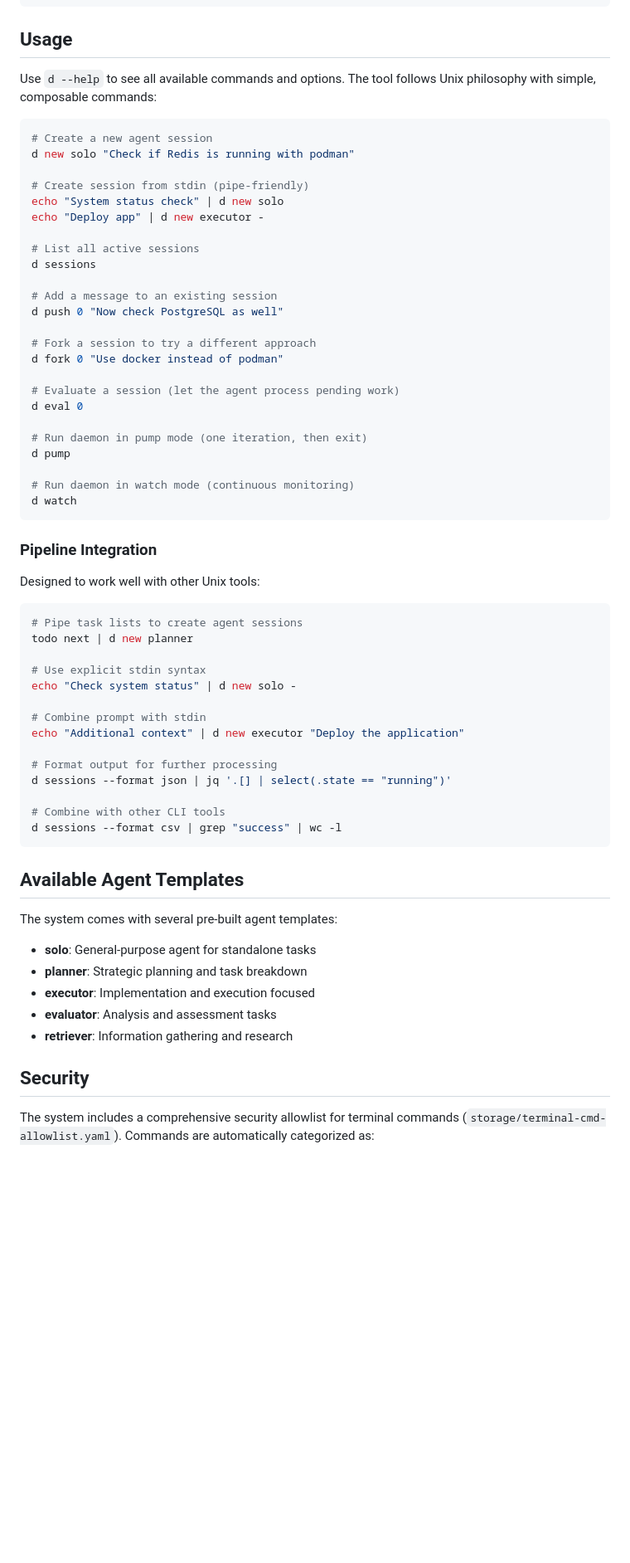
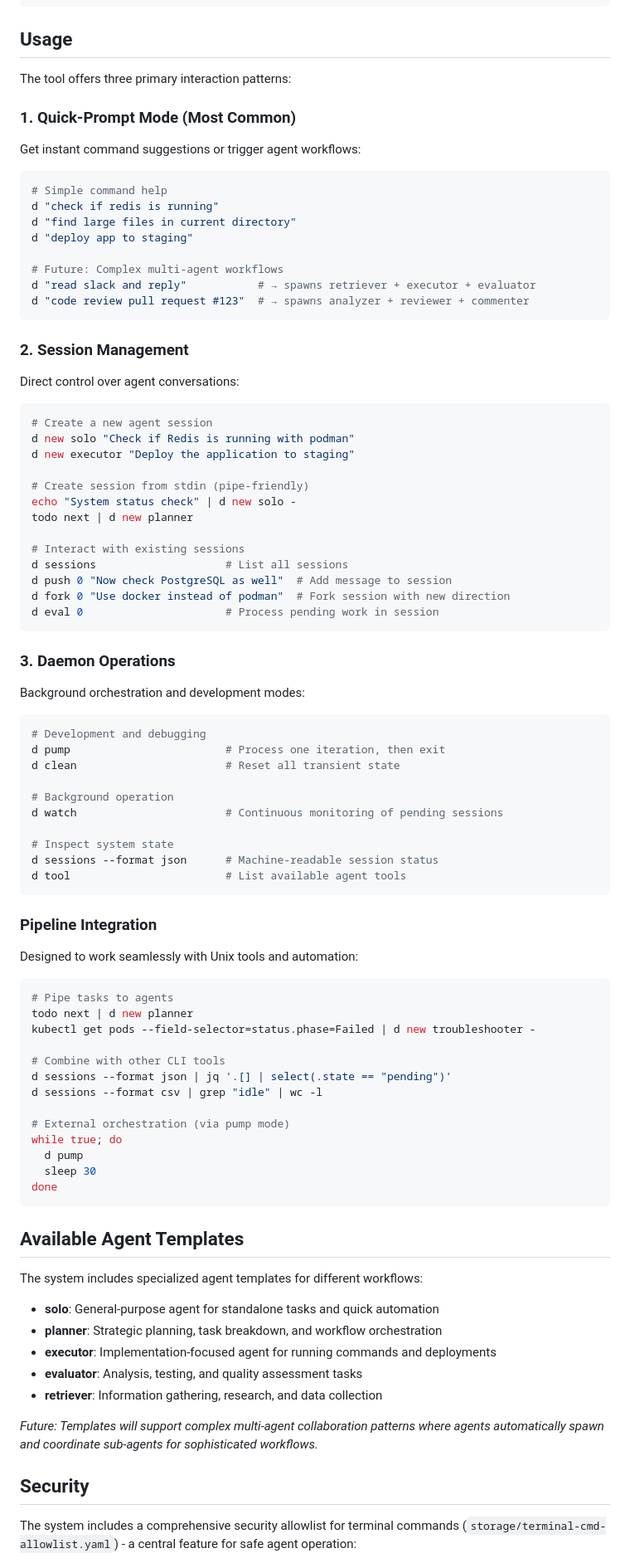
Before and after one commit to mikesmullin/daemon, a Markdown page: README.md, the part around the change printed below. Shown: that part at 83% size. Drawn GitHub-style; blank space fills up the shorter version.

````diff
--- a/README.md
+++ b/README.md
@@ -54,67 +74,90 @@ npm link  # Creates global 'd' command alias
 
 ## Usage
 
-Use `d --help` to see all available commands and options. The tool follows Unix philosophy with simple, composable commands:
+The tool offers three primary interaction patterns:
+
+### 1. Quick-Prompt Mode (Most Common)
+Get instant command suggestions or trigger agent workflows:
+
+```bash
+# Simple command help
+d "check if redis is running"
+d "find large files in current directory"
+d "deploy app to staging"
+
+# Future: Complex multi-agent workflows
+d "read slack and reply"           # → spawns retriever + executor + evaluator
+d "code review pull request #123"  # → spawns analyzer + reviewer + commenter
+```
+
+### 2. Session Management
+Direct control over agent conversations:
 
 ```bash
 # Create a new agent session
 d new solo "Check if Redis is running with podman"
+d new executor "Deploy the application to staging"
 
 # Create session from stdin (pipe-friendly)
-echo "System status check" | d new solo
-echo "Deploy app" | d new executor -
+echo "System status check" | d new solo -
+todo next | d new planner
 
-# List all active sessions
-d sessions
+# Interact with existing sessions
+d sessions                    # List all sessions
+d push 0 "Now check PostgreSQL as well"  # Add message to session
+d fork 0 "Use docker instead of podman"  # Fork session with new direction
+d eval 0                      # Process pending work in session
+```
 
-# Add a message to an existing session
-d push 0 "Now check PostgreSQL as well"
+### 3. Daemon Operations
+Background orchestration and development modes:
 
-# Fork a session to try a different approach
-d fork 0 "Use docker instead of podman"
+```bash
+# Development and debugging
+d pump                        # Process one iteration, then exit
+d clean                       # Reset all transient state
 
-# Evaluate a session (let the agent process pending work)
-d eval 0
+# Background operation
+d watch                       # Continuous monitoring of pending sessions
 
-# Run daemon in pump mode (one iteration, then exit)
-d pump
-
-# Run daemon in watch mode (continuous monitoring)
-d watch
+# Inspect system state
+d sessions --format json      # Machine-readable session status
+d tool                        # List available agent tools
 ```
 
 ### Pipeline Integration
 
-Designed to work well with other Unix tools:
+Designed to work seamlessly with Unix tools and automation:
 
 ```bash
-# Pipe task lists to create agent sessions
+# Pipe tasks to agents
 todo next | d new planner
-
-# Use explicit stdin syntax
-echo "Check system status" | d new solo -
-
-# Combine prompt with stdin
-echo "Additional context" | d new executor "Deploy the application"
-
-# Format output for further processing
-d sessions --format json | jq '.[] | select(.state == "running")'
+kubectl get pods --field-selector=status.phase=Failed | d new troubleshooter -
 
 # Combine with other CLI tools
-d sessions --format csv | grep "success" | wc -l
+d sessions --format json | jq '.[] | select(.state == "pending")'
+d sessions --format csv | grep "idle" | wc -l
+
+# External orchestration (via pump mode)
+while true; do
+  d pump
+  sleep 30
+done
 ```
 
 ## Available Agent Templates
 
-The system comes with several pre-built agent templates:
+The system includes specialized agent templates for different workflows:
 
-- **solo**: General-purpose agent for standalone tasks
-- **planner**: Strategic planning and task breakdown
-- **executor**: Implementation and execution focused
-- **evaluator**: Analysis and assessment tasks
-- **retriever**: Information gathering and research
+- **solo**: General-purpose agent for standalone tasks and quick automation
+- **planner**: Strategic planning, task breakdown, and workflow orchestration
+- **executor**: Implementation-focused agent for running commands and deployments
+- **evaluator**: Analysis, testing, and quality assessment tasks
+- **retriever**: Information gathering, research, and data collection
+
+*Future: Templates will support complex multi-agent collaboration patterns where agents automatically spawn and coordinate sub-agents for sophisticated workflows.*
 
 ## Security
 
-The system includes a comprehensive security allowlist for terminal commands (`storage/terminal-cmd-allowlist.yaml`). Commands are automatically categorized as:
+The system includes a comprehensive security allowlist for terminal commands (`storage/terminal-cmd-allowlist.yaml`) - a central feature for safe agent operation:
 
````
Also changed, not shown: other parts of README.md (+84 -32 lines).
